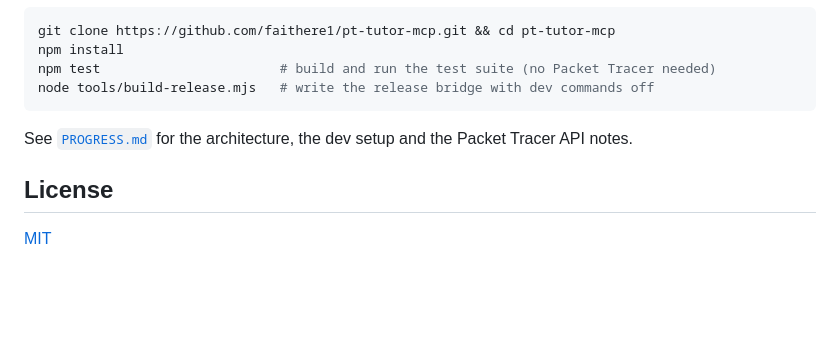
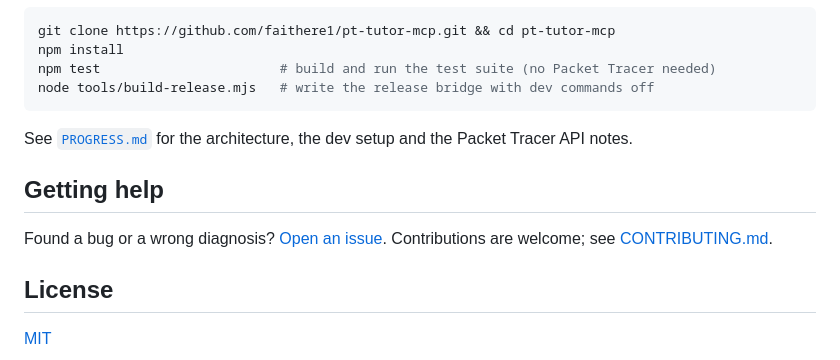
Before and after one commit to faithere1/pt-tutor-mcp, a Markdown page: README.md, the part around the change. Drawn GitHub-style; blank space fills up the shorter version.

Commit message:
Add contributing guide, code of conduct and help section
Co-Authored-By: Claude Opus 5.5 <noreply@anthropic.com>

```diff
--- a/README.md
+++ b/README.md
@@ -117,6 +117,10 @@ node tools/build-release.mjs   # write the release bridge with dev commands off
 
 See [`PROGRESS.md`](PROGRESS.md) for the architecture, the dev setup and the Packet Tracer API notes.
 
+## Getting help
+
+Found a bug or a wrong diagnosis? [Open an issue](https://github.com/faithere1/pt-tutor-mcp/issues). Contributions are welcome; see [CONTRIBUTING.md](CONTRIBUTING.md).
+
 ## License
 
 [MIT](LICENSE)
```
Also changed, not shown: CODE_OF_CONDUCT.md (added, +5 -0 lines), CONTRIBUTING.md (added, +26 -0 lines).
